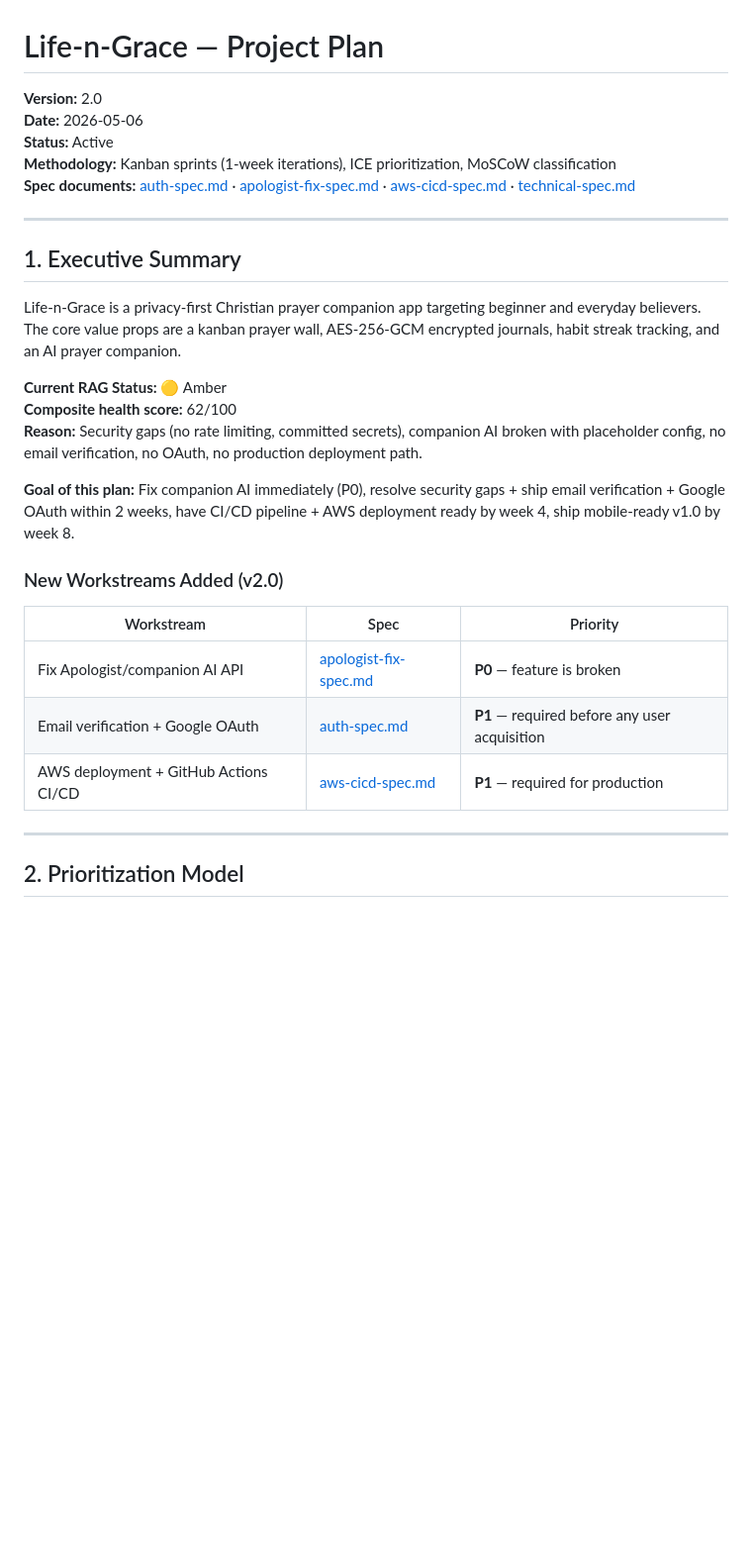
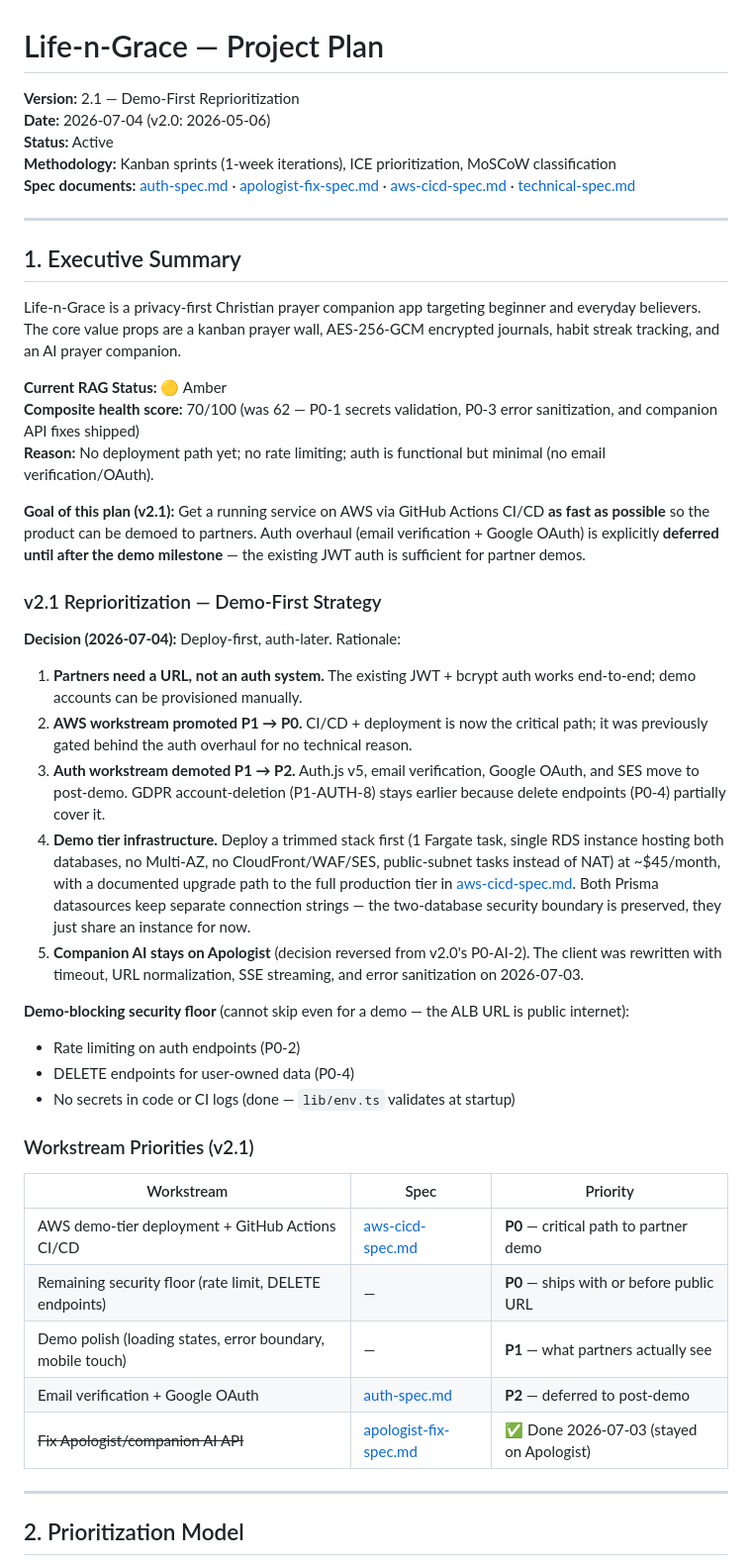
Before and after one commit to YangHu-yh/Life_n_Grace, a Markdown page: docs/project-plan.md, the part around one of its changes. Shown at 99% size. Drawn GitHub-style; blank space fills up the shorter version.

```diff
--- a/docs/project-plan.md
+++ b/docs/project-plan.md
@@ -1,7 +1,7 @@
 # Life-n-Grace — Project Plan
 
-**Version:** 2.0
-**Date:** 2026-05-06
+**Version:** 2.1 — Demo-First Reprioritization
+**Date:** 2026-07-04 (v2.0: 2026-05-06)
 **Status:** Active
 **Methodology:** Kanban sprints (1-week iterations), ICE prioritization, MoSCoW classification
 **Spec documents:** [auth-spec.md](auth-spec.md) · [apologist-fix-spec.md](apologist-fix-spec.md) · [aws-cicd-spec.md](aws-cicd-spec.md) · [technical-spec.md](technical-spec.md)
@@ -13,18 +13,35 @@
 Life-n-Grace is a privacy-first Christian prayer companion app targeting beginner and everyday believers. The core value props are a kanban prayer wall, AES-256-GCM encrypted journals, habit streak tracking, and an AI prayer companion.
 
 **Current RAG Status:** 🟡 Amber
-**Composite health score:** 62/100
-**Reason:** Security gaps (no rate limiting, committed secrets), companion AI broken with placeholder config, no email verification, no OAuth, no production deployment path.
+**Composite health score:** 70/100 (was 62 — P0-1 secrets validation, P0-3 error sanitization, and companion API fixes shipped)
+**Reason:** No deployment path yet; no rate limiting; auth is functional but minimal (no email verification/OAuth).
 
-**Goal of this plan:** Fix companion AI immediately (P0), resolve security gaps + ship email verification + Google OAuth within 2 weeks, have CI/CD pipeline + AWS deployment ready by week 4, ship mobile-ready v1.0 by week 8.
+**Goal of this plan (v2.1):** Get a running service on AWS via GitHub Actions CI/CD **as fast as possible** so the product can be demoed to partners. Auth overhaul (email verification + Google OAuth) is explicitly **deferred until after the demo milestone** — the existing JWT auth is sufficient for partner demos.
 
-### New Workstreams Added (v2.0)
+### v2.1 Reprioritization — Demo-First Strategy
+
+**Decision (2026-07-04):** Deploy-first, auth-later. Rationale:
+
+1. **Partners need a URL, not an auth system.** The existing JWT + bcrypt auth works end-to-end; demo accounts can be provisioned manually.
+2. **AWS workstream promoted P1 → P0.** CI/CD + deployment is now the critical path; it was previously gated behind the auth overhaul for no technical reason.
+3. **Auth workstream demoted P1 → P2.** Auth.js v5, email verification, Google OAuth, and SES move to post-demo. GDPR account-deletion (P1-AUTH-8) stays earlier because delete endpoints (P0-4) partially cover it.
+4. **Demo tier infrastructure.** Deploy a trimmed stack first (1 Fargate task, single RDS instance hosting both databases, no Multi-AZ, no CloudFront/WAF/SES, public-subnet tasks instead of NAT) at ~$45/month, with a documented upgrade path to the full production tier in [aws-cicd-spec.md](aws-cicd-spec.md). Both Prisma datasources keep separate connection strings — the two-database security boundary is preserved, they just share an instance for now.
+5. **Companion AI stays on Apologist** (decision reversed from v2.0's P0-AI-2). The client was rewritten with timeout, URL normalization, SSE streaming, and error sanitization on 2026-07-03.
+
+**Demo-blocking security floor** (cannot skip even for a demo — the ALB URL is public internet):
+- Rate limiting on auth endpoints (P0-2)
+- DELETE endpoints for user-owned data (P0-4)
+- No secrets in code or CI logs (done — `lib/env.ts` validates at startup)
+
+### Workstream Priorities (v2.1)
 
 | Workstream | Spec | Priority |
 |-----------|------|---------|
-| Fix Apologist/companion AI API | [apologist-fix-spec.md](apologist-fix-spec.md) | **P0** — feature is broken |
-| Email verification + Google OAuth | [auth-spec.md](auth-spec.md) | **P1** — required before any user acquisition |
-| AWS deployment + GitHub Actions CI/CD | [aws-cicd-spec.md](aws-cicd-spec.md) | **P1** — required for production |
+| AWS demo-tier deployment + GitHub Actions CI/CD | [aws-cicd-spec.md](aws-cicd-spec.md) | **P0** — critical path to partner demo |
+| Remaining security floor (rate limit, DELETE endpoints) | — | **P0** — ships with or before public URL |
+| Demo polish (loading states, error boundary, mobile touch) | — | **P1** — what partners actually see |
+| Email verification + Google OAuth | [auth-spec.md](auth-spec.md) | **P2** — deferred to post-demo |
+| ~~Fix Apologist/companion AI API~~ | [apologist-fix-spec.md](apologist-fix-spec.md) | ✅ Done 2026-07-03 (stayed on Apologist) |
 
 ---
 
```
Also changed, not shown: other parts of docs/project-plan.md (+79 -77 lines), docs/aws-cicd-spec.md (+34 -18 lines).
